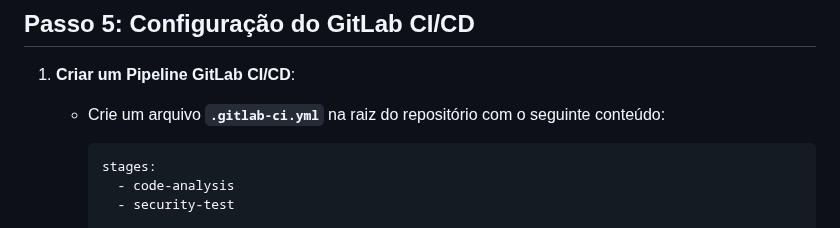
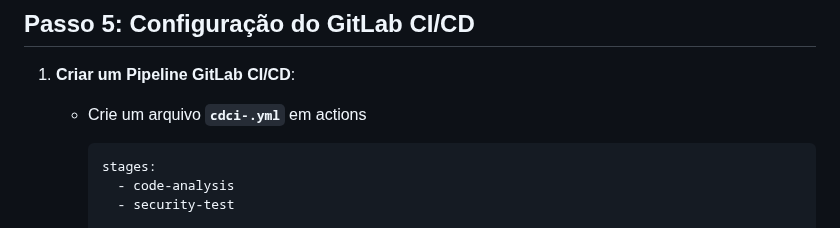
Before and after one commit to cassiowt/nodepipeline-devops, a Markdown page: docs/CICD_SAST_DAST.md, the part around the change. GitHub-like rendering.

````diff
--- a/docs/CICD_SAST_DAST.md
+++ b/docs/CICD_SAST_DAST.md
@@ -128,7 +128,7 @@ Este tutorial irá guiá-lo através da configuração de um **pipeline CI/CD**
 ## Passo 5: Configuração do GitLab CI/CD
 
 1. **Criar um Pipeline GitLab CI/CD**:
-   - Crie um arquivo **`.gitlab-ci.yml`** na raiz do repositório com o seguinte conteúdo:
+   - Crie um arquivo **`cdci-.yml`** em actions
      ```yaml
      stages:
        - code-analysis
````
